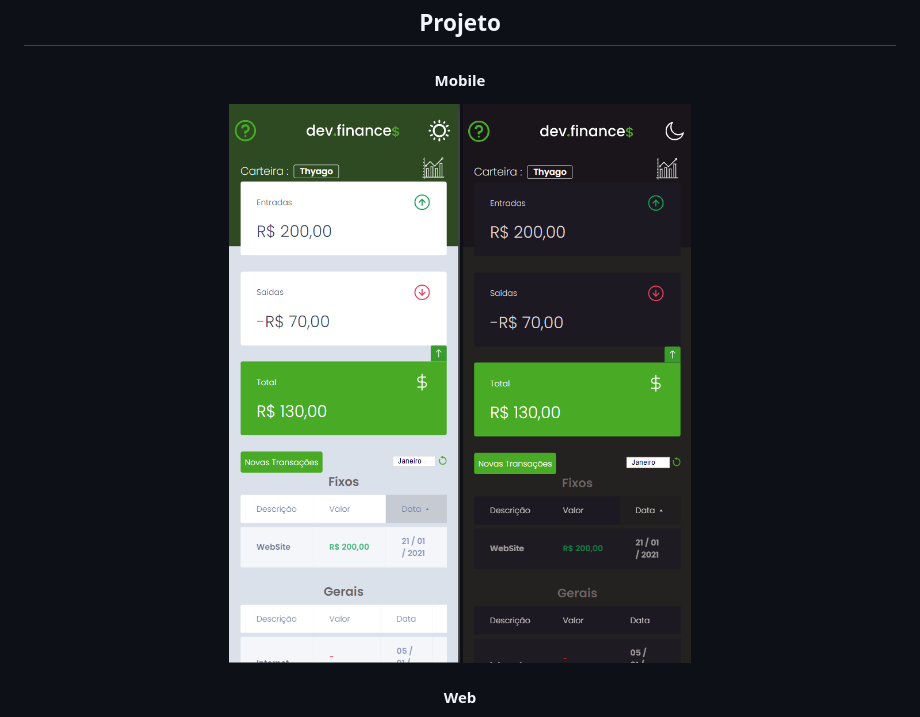
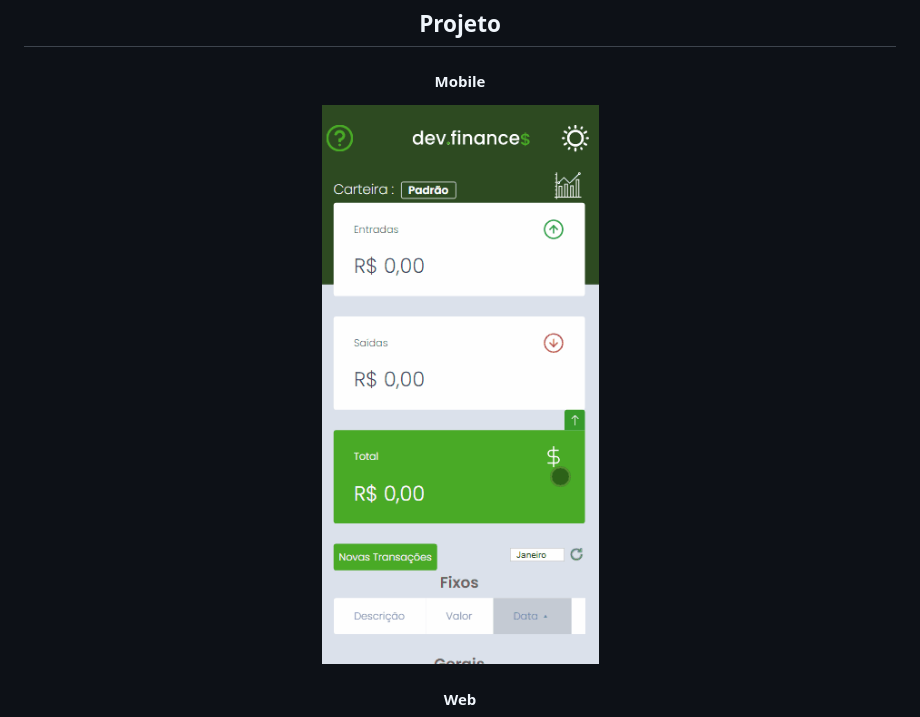
Before and after one commit to ThyagoAraujoM/Dev-finance, a Markdown page: README.md, the part around the change. Rendered like a GitHub page; pictures changed too: assets/demonstration-mobile.gif (added).

```diff
--- a/README.md
+++ b/README.md
@@ -81,8 +81,7 @@ $ git clone https://github.com/Pluto-ty/Maratona-Discover.git
 
 <h4 align="center"> Mobile </h4>
   <p align="center";>
-   <img alt="Header/Main" title="Mobile Home" src="./assets/mobile.png" width="400px">
-   <img alt="Header/Main" title="Mohile Home Dark Mode" src="./assets/mobile-dm.png" width="400px">
+   <img alt="Header/Main" title="Mobile Home" src="./assets/demonstration-mobile.gif" >
   </p>
 
 <h4 align="center"> Web </h4>
```
